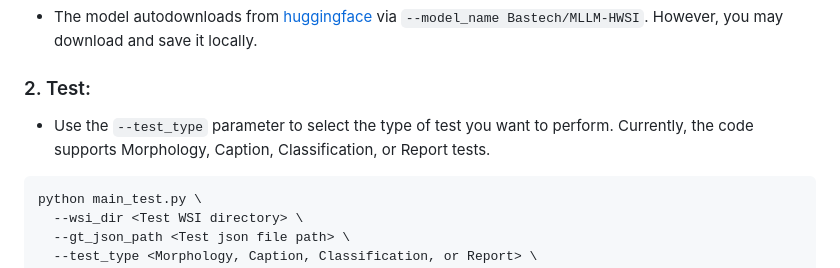
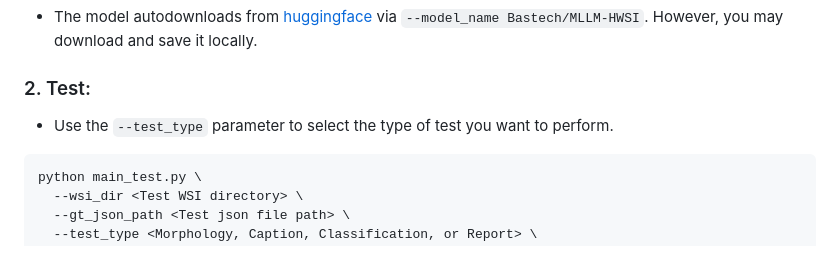
Before and after one commit to AaronHung/mllm_hwsi_ah, a Markdown page: README.md, the part around the change. Rendered like a GitHub page.

````diff
--- a/README.md
+++ b/README.md
@@ -239,7 +239,7 @@ python main_train_LLM_stage3.py \
 
 ### 2. Test:
 
-* Use the ```--test_type``` parameter to select the type of test you want to perform. Currently, the code supports Morphology, Caption, Classification, or Report tests.
+* Use the ```--test_type``` parameter to select the type of test you want to perform.
 
 ```
 python main_test.py \
````
